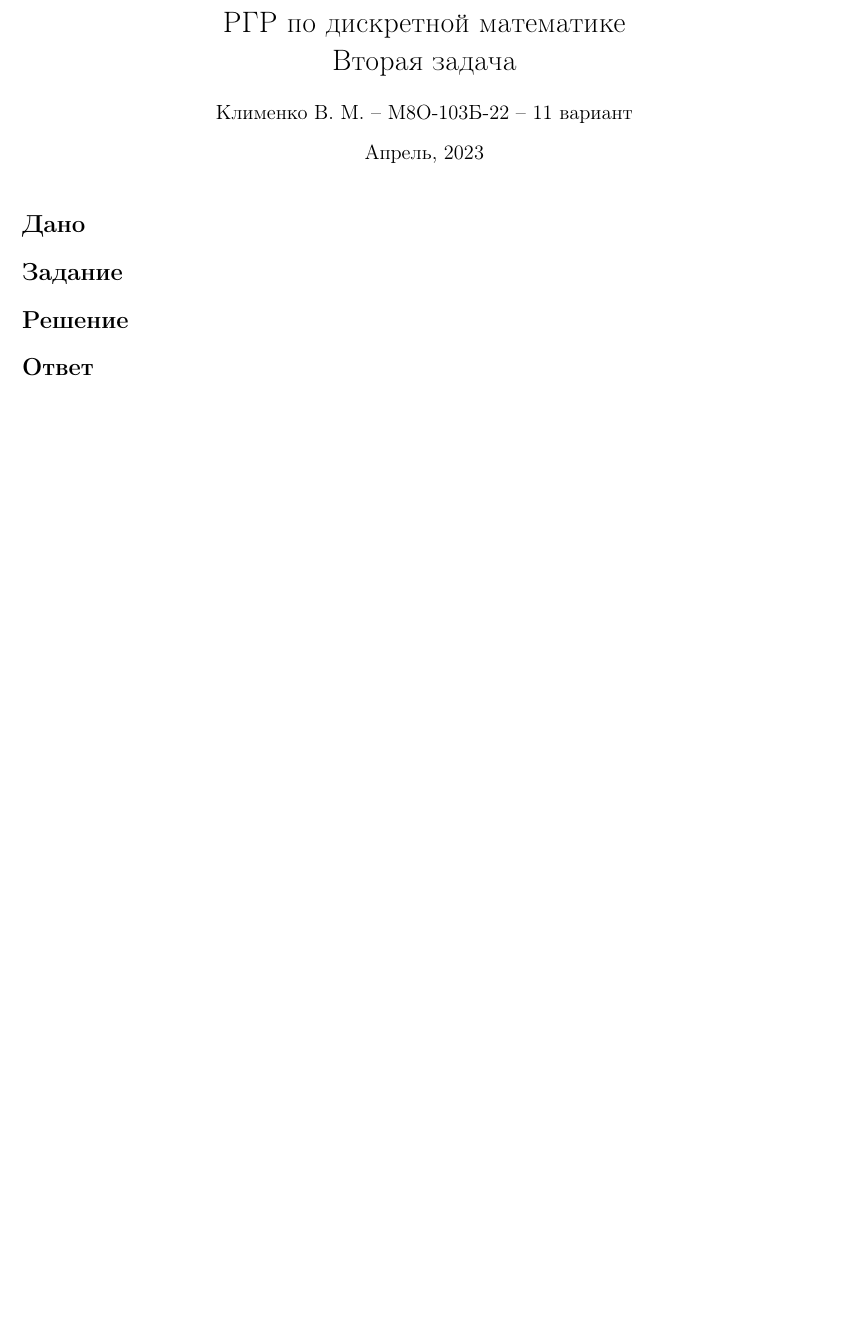
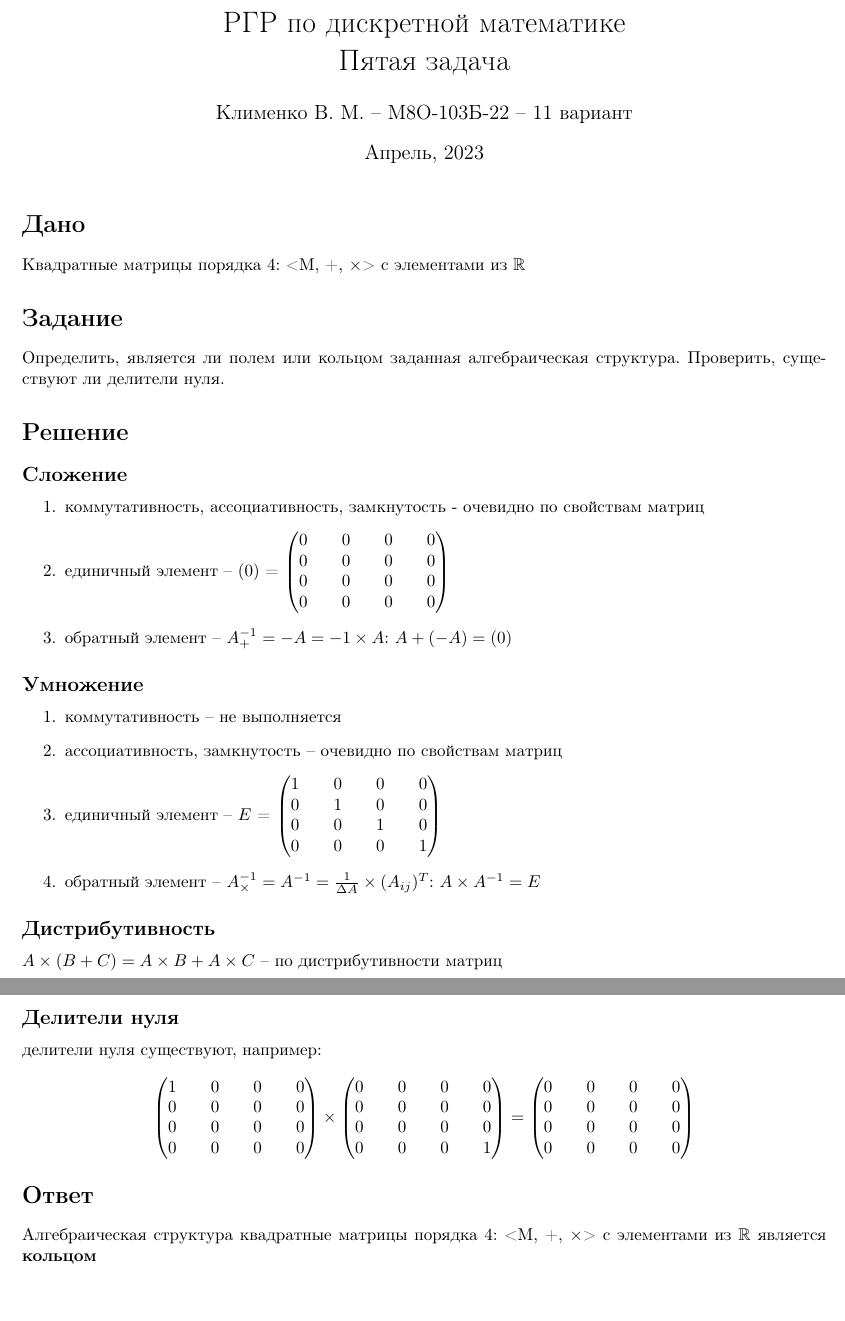
Before and after one commit to vitosotdihaet/discrete-math-reports, a LaTeX document (rgr/5.tex): part of the page before the commit and two parts of pages 1 and 2 of 2 after it, the two joined at a grey line, cut so that both start at the same text, the shorter picture padded with empty space. Compiled offline with pdfLaTeX.

Commit message:
Update rgr5

```diff
--- a/rgr/5.tex
+++ b/rgr/5.tex
@@ -3,9 +3,10 @@
 \usepackage{amsmath}
 \usepackage[russian]{babel}
 \usepackage[margin=2.5cm]{geometry}
+\usepackage{amssymb}
 
 
-\title{РГР по дискретной математике\\Вторая задача}
+\title{РГР по дискретной математике\\Пятая задача}
 \author{Клименко В. М. -- М8О-103Б-22 -- 11 вариант}
 \date{Апрель, 2023}
 
@@ -14,15 +15,77 @@
 
 
 \section*{Дано}
+Квадратные матрицы порядка 4: <M, +, $\times$> с элементами из $\mathbb{R}$
 
 
 \section*{Задание}
-
+Определить, является ли полем или кольцом заданная алгебраическая структура.
+Проверить, существуют ли делители нуля.
 
 \section*{Решение}
+\subsection*{Сложение}
+\begin{enumerate}
+    \item коммутативность, ассоциативность, замкнутость - очевидно по свойствам матриц
+    \item единичный элемент -- $(0)$ =
+    $
+    \begin{pmatrix}
+        0 && 0 && 0 && 0 \\
+        0 && 0 && 0 && 0 \\
+        0 && 0 && 0 && 0 \\
+        0 && 0 && 0 && 0
+    \end{pmatrix}
+    $
+    \item обратный элемент -- $A^{-1}_+ = -A = -1 \times A$: $A + (-A) = (0)$
+\end{enumerate}
 
+\subsection*{Умножение}
+\begin{enumerate}
+    \item коммутативность -- не выполняется
+    \item ассоциативность, замкнутость -- очевидно по свойствам матриц
+    \item единичный элемент -- $E$ =
+    $
+    \begin{pmatrix}
+        1 && 0 && 0 && 0 \\
+        0 && 1 && 0 && 0 \\
+        0 && 0 && 1 && 0 \\
+        0 && 0 && 0 && 1
+    \end{pmatrix}
+    $
+    \item обратный элемент -- $A^{-1}_{\times} = A^{-1} = \frac{1}{\Delta A}
+    \times (A_{ij})^T$: $A \times A^{-1} = E$
+\end{enumerate}
+
+\subsection*{Дистрибутивность}
+$A\times(B+C) = A\times B+ A\times C$ -- по дистрибутивности матриц
+
+\subsection*{Делители нуля}
+делители нуля существуют, например:
+$$
+\begin{pmatrix}
+    1 && 0 && 0 && 0 \\
+    0 && 0 && 0 && 0 \\
+    0 && 0 && 0 && 0 \\
+    0 && 0 && 0 && 0
+\end{pmatrix}
+\times
+\begin{pmatrix}
+    0 && 0 && 0 && 0 \\
+    0 && 0 && 0 && 0 \\
+    0 && 0 && 0 && 0 \\
+    0 && 0 && 0 && 1 \\
+\end{pmatrix}
+=
+\begin{pmatrix}
+    0 && 0 && 0 && 0 \\
+    0 && 0 && 0 && 0 \\
+    0 && 0 && 0 && 0 \\
+    0 && 0 && 0 && 0
+\end{pmatrix}
+$$
 
 \section*{Ответ}
+Алгебраическая структура квадратные матрицы порядка 4: <M, +, $\times$>
+с элементами из $\mathbb{R}$ является \textbf{кольцом}
 
 
 \end{document}
```
Also changed, not shown: cp/1.pdf, cp/2.pdf, cp/3.pdf, cp/4.pdf, rgr/1.pdf, rgr/2.pdf, rgr/3.pdf, rgr/5.pdf.
